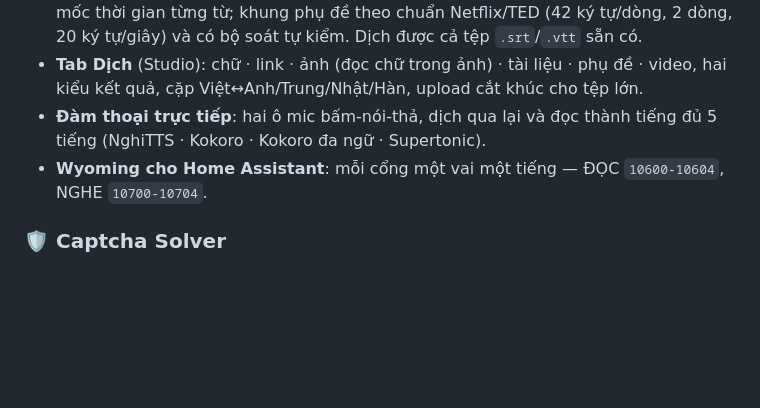
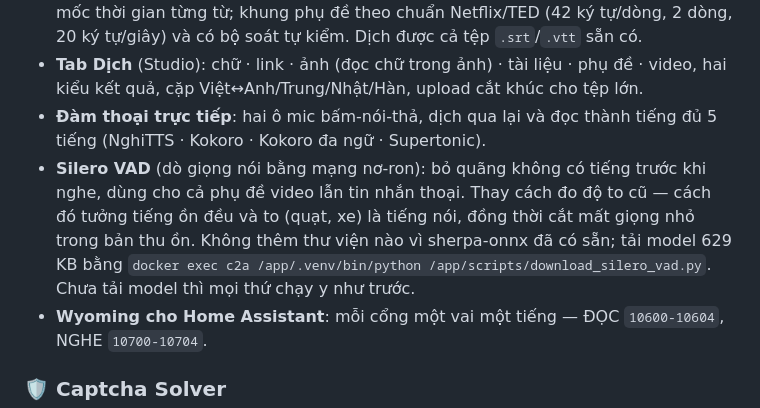
Before and after one commit to TriTue2011/chatgpt2api, a Markdown page: README.vi.md, the part around the change. GitHub-like rendering; blank space fills up the shorter version.

```diff
--- a/README.vi.md
+++ b/README.vi.md
@@ -38,6 +38,7 @@ Dự án còn đi kèm **Captcha Solver** giúp giải quyết các rào cản t
 - **Phụ đề video**: link YouTube (dùng phụ đề có sẵn) hoặc **tự nghe** video/âm thanh tải lên bằng sherpa-onnx (Zipformer Việt · Parakeet Anh · Zipformer Trung/Nhật/Hàn) có mốc thời gian từng từ; khung phụ đề theo chuẩn Netflix/TED (42 ký tự/dòng, 2 dòng, 20 ký tự/giây) và có bộ soát tự kiểm. Dịch được cả tệp `.srt`/`.vtt` sẵn có.
 - **Tab Dịch** (Studio): chữ · link · ảnh (đọc chữ trong ảnh) · tài liệu · phụ đề · video, hai kiểu kết quả, cặp Việt↔Anh/Trung/Nhật/Hàn, upload cắt khúc cho tệp lớn.
 - **Đàm thoại trực tiếp**: hai ô mic bấm-nói-thả, dịch qua lại và đọc thành tiếng đủ 5 tiếng (NghiTTS · Kokoro · Kokoro đa ngữ · Supertonic).
+- **Silero VAD** (dò giọng nói bằng mạng nơ-ron): bỏ quãng không có tiếng trước khi nghe, dùng cho cả phụ đề video lẫn tin nhắn thoại. Thay cách đo độ to cũ — cách đó tưởng tiếng ồn đều và to (quạt, xe) là tiếng nói, đồng thời cắt mất giọng nhỏ trong bản thu ồn. Không thêm thư viện nào vì sherpa-onnx đã có sẵn; tải model 629 KB bằng `docker exec c2a /app/.venv/bin/python /app/scripts/download_silero_vad.py`. Chưa tải model thì mọi thứ chạy y như trước.
 - **Wyoming cho Home Assistant**: mỗi cổng một vai một tiếng — ĐỌC `10600-10604`, NGHE `10700-10704`.
 
 ### 🛡️ Captcha Solver
```
Also changed, not shown: README.md (+1 -0 lines).
